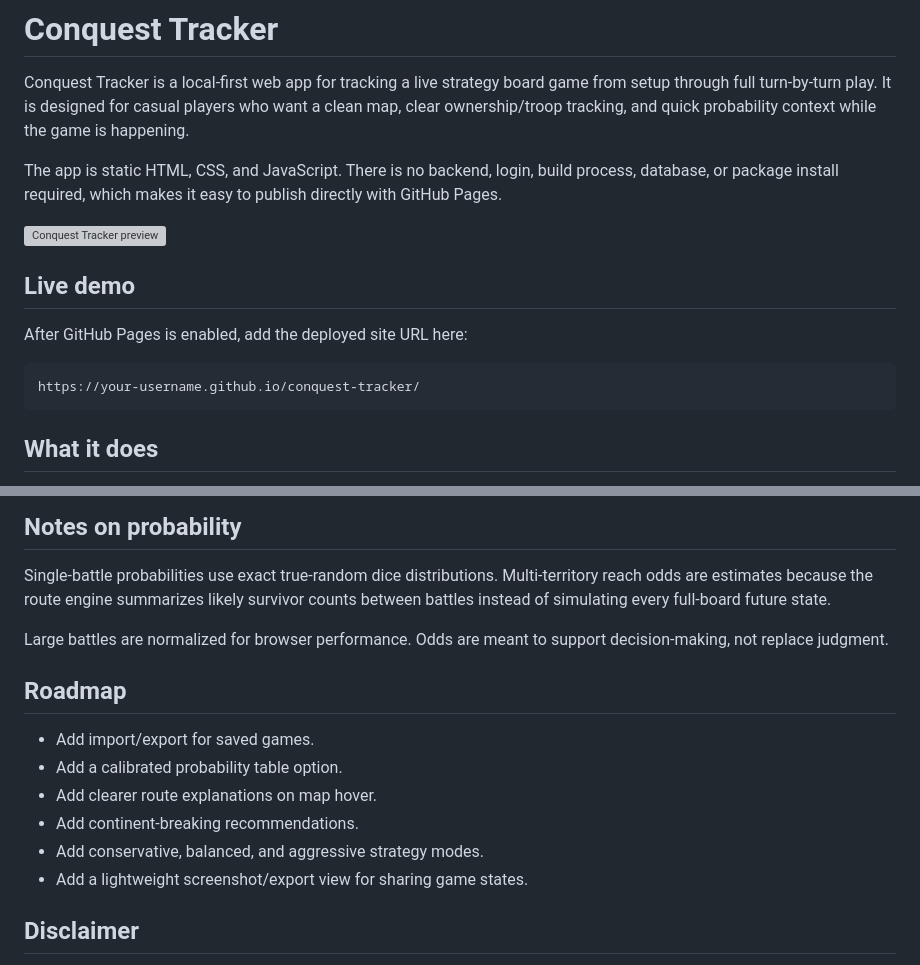
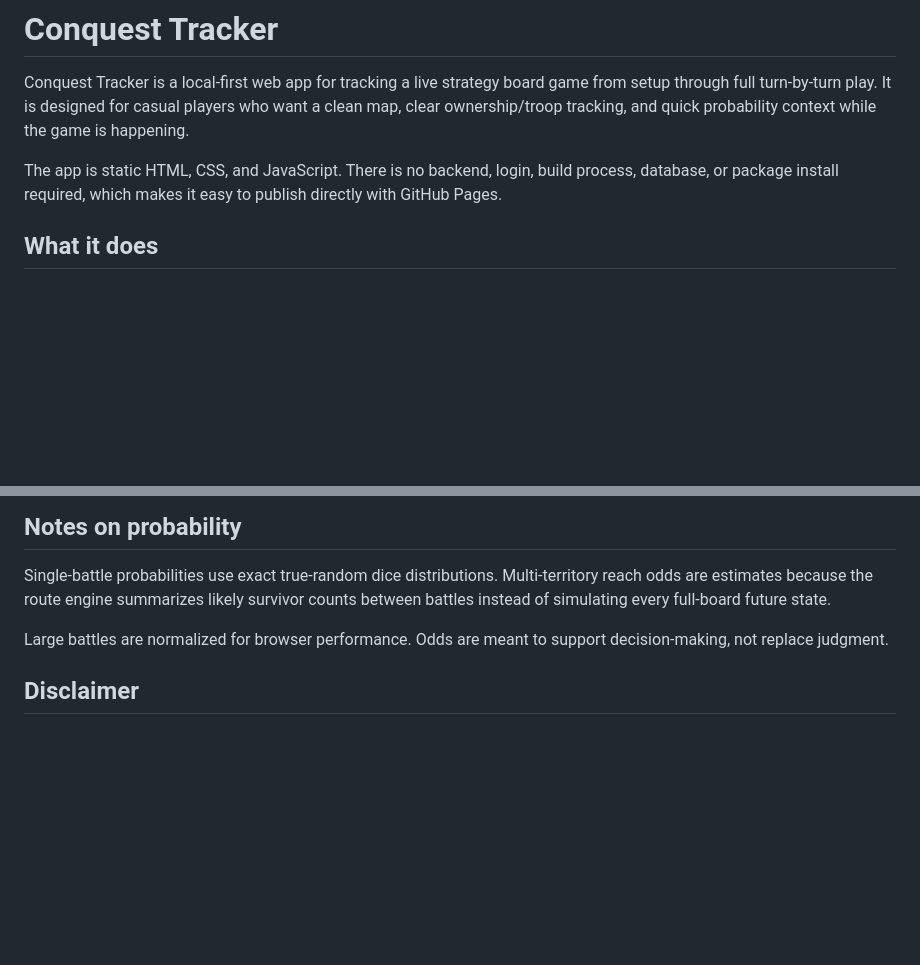
Before and after one commit to Zach-Hayton/Conquest-Tracker, a Markdown page: README.md, 2 parts joined by grey strips. GitHub-like rendering; blank space fills up the shorter version; grey boxes are pictures that could not be loaded.

````diff
--- a/README.md
+++ b/README.md
@@ -3,16 +3,6 @@
 Conquest Tracker is a local-first web app for tracking a live strategy board game from setup through full turn-by-turn play. It is designed for casual players who want a clean map, clear ownership/troop tracking, and quick probability context while the game is happening.
 
 The app is static HTML, CSS, and JavaScript. There is no backend, login, build process, database, or package install required, which makes it easy to publish directly with GitHub Pages.
-
-![Conquest Tracker preview](assets/social-preview.png)
-
-## Live demo
-
-After GitHub Pages is enabled, add the deployed site URL here:
-
-```text
-https://your-username.github.io/conquest-tracker/
-```
 
 ## What it does
 
@@ -114,15 +67,6 @@ Single-battle probabilities use exact true-random dice distributions. Multi-terr
 
 Large battles are normalized for browser performance. Odds are meant to support decision-making, not replace judgment.
 
-## Roadmap
-
-- Add import/export for saved games.
-- Add a calibrated probability table option.
-- Add clearer route explanations on map hover.
-- Add continent-breaking recommendations.
-- Add conservative, balanced, and aggressive strategy modes.
-- Add a lightweight screenshot/export view for sharing game states.
-
 ## Disclaimer
 
 This is an independent companion tool for a classic conquest-style strategy board game. It uses original map artwork and does not include official board art, logos, screenshots, or proprietary game code.
````
Also changed, not shown: other parts of README.md (+0 -37 lines).
